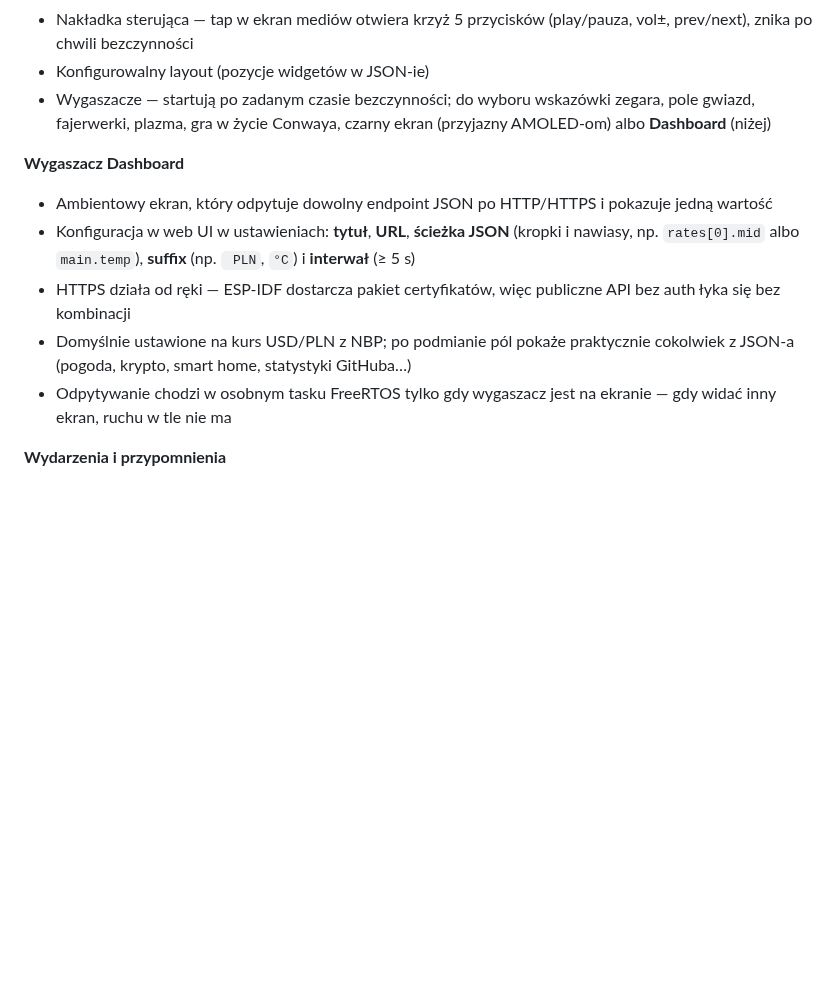
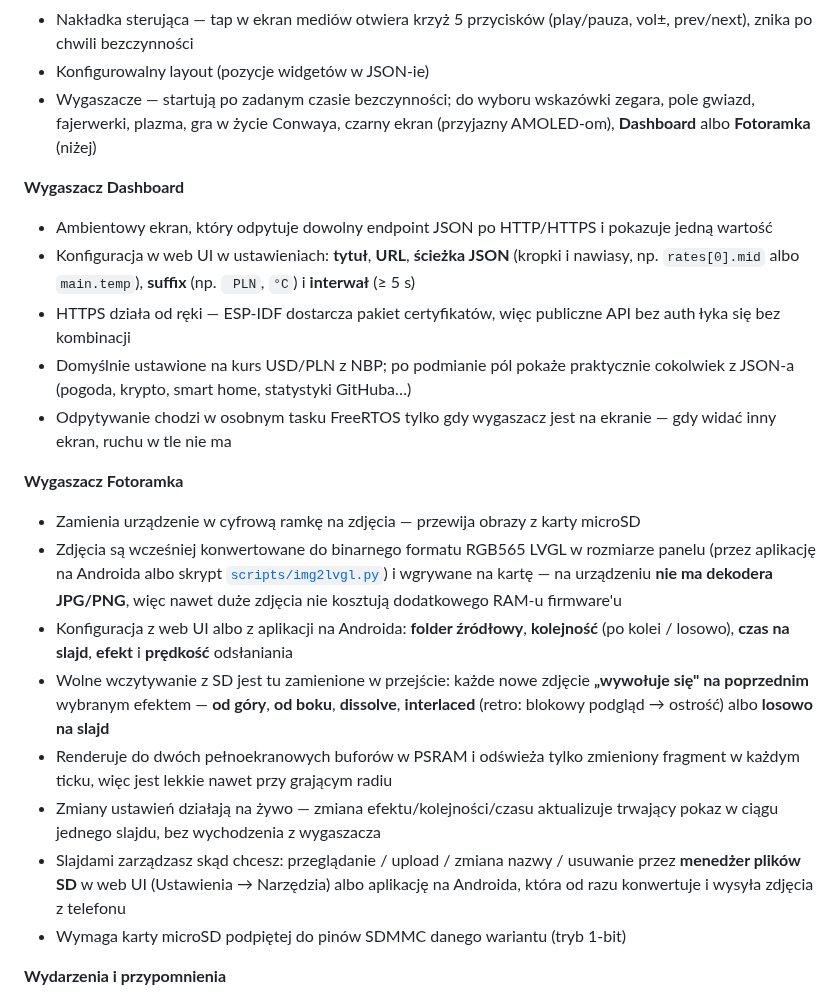
Before and after one commit to marcinozog/AtlasCube, a Markdown page: README.pl.md, the part around the change. Rendered like a GitHub page; blank space fills up the shorter version.

Commit message:
docs(readme): document the photo-frame screensaver (EN + PL)

```diff
--- a/README.pl.md
+++ b/README.pl.md
@@ -121,7 +121,7 @@ Hobbystyczne radio internetowe i inteligentny zegar na uniwersalnej płytce (tym
 - Gesty swipe — w poziomie przeskakują między zegar ↔ radio ↔ bt, w górę otwierają ustawienia (z zegara) albo playlistę (z radia); rozpoznawane przez LVGL na zwykłym indevie wskaźnika, bez kombinowania per kontroler
 - Nakładka sterująca — tap w ekran mediów otwiera krzyż 5 przycisków (play/pauza, vol±, prev/next), znika po chwili bezczynności
 - Konfigurowalny layout (pozycje widgetów w JSON-ie)
-- Wygaszacze — startują po zadanym czasie bezczynności; do wyboru wskazówki zegara, pole gwiazd, fajerwerki, plazma, gra w życie Conwaya, czarny ekran (przyjazny AMOLED-om) albo **Dashboard** (niżej)
+- Wygaszacze — startują po zadanym czasie bezczynności; do wyboru wskazówki zegara, pole gwiazd, fajerwerki, plazma, gra w życie Conwaya, czarny ekran (przyjazny AMOLED-om), **Dashboard** albo **Fotoramka** (niżej)
 
 **Wygaszacz Dashboard**
 - Ambientowy ekran, który odpytuje dowolny endpoint JSON po HTTP/HTTPS i pokazuje jedną wartość
@@ -129,6 +129,16 @@ Hobbystyczne radio internetowe i inteligentny zegar na uniwersalnej płytce (tym
 - HTTPS działa od ręki — ESP-IDF dostarcza pakiet certyfikatów, więc publiczne API bez auth łyka się bez kombinacji
 - Domyślnie ustawione na kurs USD/PLN z NBP; po podmianie pól pokaże praktycznie cokolwiek z JSON-a (pogoda, krypto, smart home, statystyki GitHuba…)
 - Odpytywanie chodzi w osobnym tasku FreeRTOS tylko gdy wygaszacz jest na ekranie — gdy widać inny ekran, ruchu w tle nie ma
+
+**Wygaszacz Fotoramka**
+- Zamienia urządzenie w cyfrową ramkę na zdjęcia — przewija obrazy z karty microSD
+- Zdjęcia są wcześniej konwertowane do binarnego formatu RGB565 LVGL w rozmiarze panelu (przez aplikację na Androida albo skrypt [`scripts/img2lvgl.py`](scripts/img2lvgl.py)) i wgrywane na kartę — na urządzeniu **nie ma dekodera JPG/PNG**, więc nawet duże zdjęcia nie kosztują dodatkowego RAM-u firmware'u
+- Konfiguracja z web UI albo z aplikacji na Androida: **folder źródłowy**, **kolejność** (po kolei / losowo), **czas na slajd**, **efekt** i **prędkość** odsłaniania
+- Wolne wczytywanie z SD jest tu zamienione w przejście: każde nowe zdjęcie **„wywołuje się" na poprzednim** wybranym efektem — **od góry**, **od boku**, **dissolve**, **interlaced** (retro: blokowy podgląd → ostrość) albo **losowo na slajd**
+- Renderuje do dwóch pełnoekranowych buforów w PSRAM i odświeża tylko zmieniony fragment w każdym ticku, więc jest lekkie nawet przy grającym radiu
+- Zmiany ustawień działają na żywo — zmiana efektu/kolejności/czasu aktualizuje trwający pokaz w ciągu jednego slajdu, bez wychodzenia z wygaszacza
+- Slajdami zarządzasz skąd chcesz: przeglądanie / upload / zmiana nazwy / usuwanie przez **menedżer plików SD** w web UI (Ustawienia → Narzędzia) albo aplikację na Androida, która od razu konwertuje i wysyła zdjęcia z telefonu
+- Wymaga karty microSD podpiętej do pinów SDMMC danego wariantu (tryb 1-bit)
 
 **Wydarzenia i przypomnienia**
 - Urodziny, imieniny, rocznice, zwykłe przypomnienia, alarmy (z radiem)
```
Also changed, not shown: README.md (+11 -1 lines).
